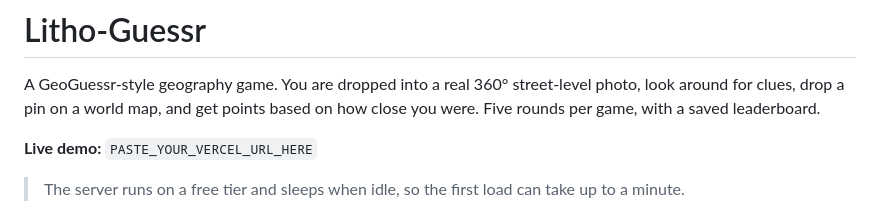
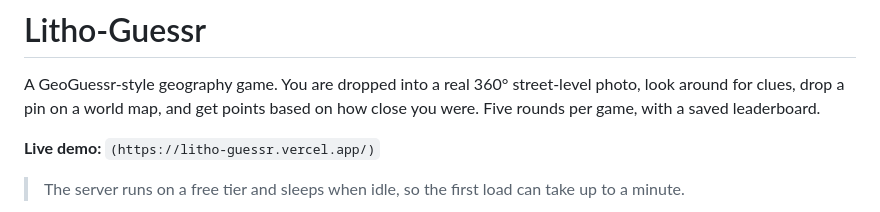
Before and after one commit to adrika4/Litho-Guessr, a Markdown page: README.md, the part around the change. GitHub-like rendering.

Commit message:
Update live demo URL in README.md

```diff
--- a/README.md
+++ b/README.md
@@ -2,7 +2,7 @@
 
 A GeoGuessr-style geography game. You are dropped into a real 360° street-level photo, look around for clues, drop a pin on a world map, and get points based on how close you were. Five rounds per game, with a saved leaderboard.
 
-**Live demo:** `PASTE_YOUR_VERCEL_URL_HERE`
+**Live demo:** `(https://litho-guessr.vercel.app/)`
 > The server runs on a free tier and sleeps when idle, so the first load can take up to a minute.
 
 ![Litho-Guessr Screenshot](./image.png)
```
